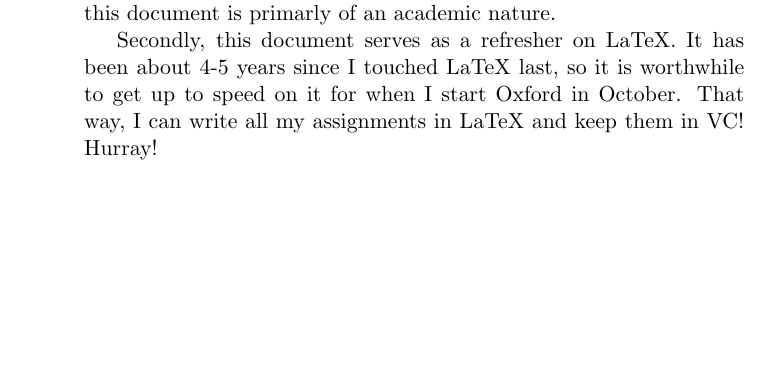
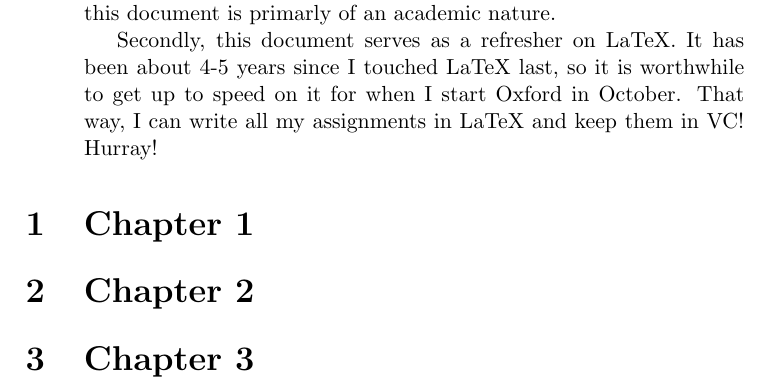
Before and after one commit to bredamatt/automata-theory, a LaTeX paper (src/main.tex): part of page 2 of 2, cut so that both start at the same text, the shorter picture padded with empty space. Compiled offline with pdfLaTeX.

Commit message:
test with chapters

```diff
--- a/src/main.tex
+++ b/src/main.tex
@@ -1,15 +1,18 @@
+%% Preamble
 \documentclass[12pt, letterpaper]{article}
 \usepackage[utf8]{inputenc}
 \usepackage{comment}
+
+\usepackage{subfiles} % Best loaded last in the preamble
 
 \title{Automata Theory}
 \author{Mattia Bradascio}
 \date{Spring/Summer 2022}
 
-%% Preamble
+%$ Actual beginning
 \begin{document}
 
-%%Intro
+%% Title
 \begin{titlepage}
 \maketitle
 \end{titlepage}
@@ -26,6 +29,16 @@
 
 \end{abstract}
 
+%% Chapter 1
+\section{Chapter 1}
+\subfile{chapters/1/chapter1.tex}
 
+%% Chapter 2
+\section{Chapter 2}
+\subfile{chapters/2/chapter2.tex}
+
+%% Chapter 3
+\section{Chapter 3}
+\subfile{chapters/3/chapter3.tex}
 
 \end{document}
```
